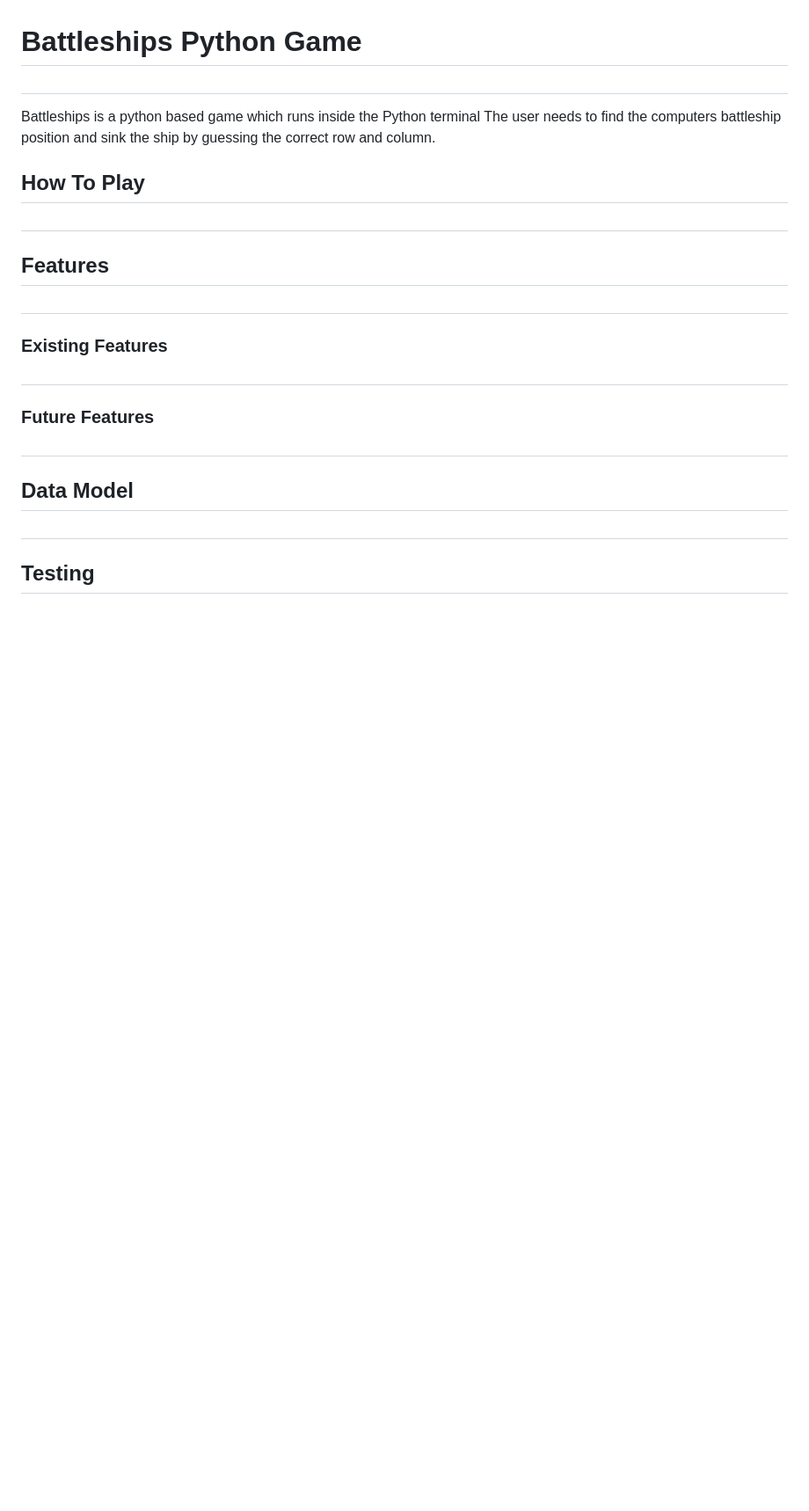
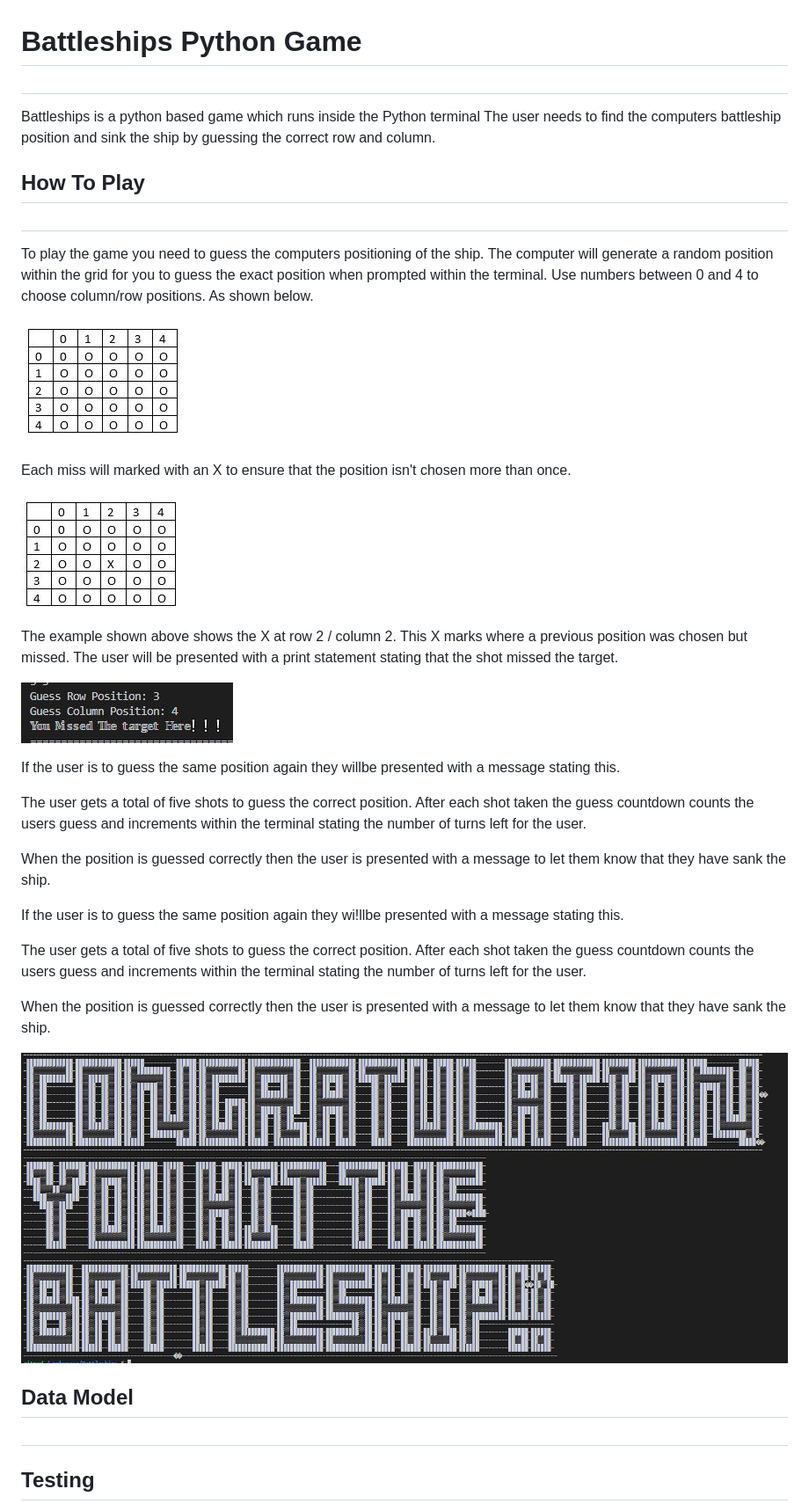
Before and after one commit to Code-Institute-Submissions/Battleships-3, a Markdown page: README.md, the part around the change printed below. Shown: that part at 88% size. Drawn GitHub-style; pictures changed too: images/congrats_sc.JPG (added), images/grid_screenshot.JPG (added), images/grid_screenshot_x.JPG (added); blank space fills up the shorter version.

Commit message:
added more information in readme, cleaned code using PEP8 validator and added decoration to output staements

```diff
--- a/README.md
+++ b/README.md
@@ -5,15 +5,35 @@ The user needs to find the computers battleship position and sink the ship by gu
 
 ## How To Play
 #
+To play the game you need to guess the computers positioning of the ship. The computer will generate a random position within the grid for you to guess the exact position when prompted within the terminal. Use numbers between 0 and 4 to choose column/row positions. As shown below.
+
+![Grid Screenshot](/images/grid_screenshot.JPG)
+
+Each miss will marked with an X to ensure that the position isn't chosen more than once.
+
+![](/images/grid_screenshot_x.JPG)
+
+The example shown above shows the X at row 2 / column 2. This X marks where a previous position was chosen but missed. The user will be presented with a print statement stating that the shot missed the target.
+
+![](/images/miss_target_sc.JPG)
+
+If the user is to guess the same position again they willbe presented with a message stating this.
+
+The user gets a total of five shots to guess the correct position. After each shot taken the guess countdown counts the users guess and increments within the terminal stating the number of turns left for the user.
+
+When the position is guessed correctly then the user is presented with a message to let them know that they have sank the ship.
 
 
-## Features
-#
+If the user is to guess the same position again they wi!llbe presented with a message stating this.
 
-### Existing Features
-#
-### Future Features
-#
+The user gets a total of five shots to guess the correct position. After each shot taken the guess countdown counts the users guess and increments within the terminal stating the number of turns left for the user.
+
+When the position is guessed correctly then the user is presented with a message to let them know that they have sank the ship.
+
+
+![](images/congrats_sc.JPG)
+
+
 ## Data Model
 
 #
```
Also changed, not shown: other parts of README.md (+6 -0 lines), images/PEP8_check.JPG (added), 1 other file.
